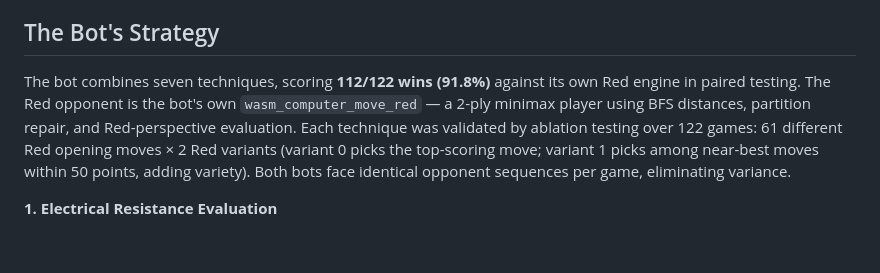
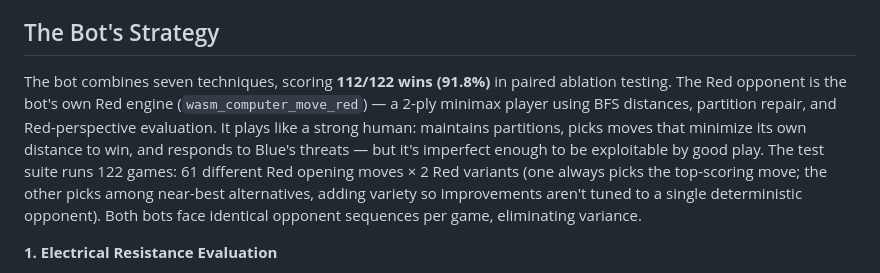
Before and after one commit to mglaezer/bridgit, a Markdown page: README.md, the part around the change. Rendered like a GitHub page; blank space fills up the shorter version.

Commit message:
Explain Red opponent choice: strong human-like play, not just identify it

```diff
--- a/README.md
+++ b/README.md
@@ -33,7 +33,7 @@ The bot plays Blue — the losing side. There is no winning theorem to follow, s
 
 ## The Bot's Strategy
 
-The bot combines seven techniques, scoring **112/122 wins (91.8%)** against its own Red engine in paired testing. The Red opponent is the bot's own `wasm_computer_move_red` — a 2-ply minimax player using BFS distances, partition repair, and Red-perspective evaluation. Each technique was validated by ablation testing over 122 games: 61 different Red opening moves × 2 Red variants (variant 0 picks the top-scoring move; variant 1 picks among near-best moves within 50 points, adding variety). Both bots face identical opponent sequences per game, eliminating variance.
+The bot combines seven techniques, scoring **112/122 wins (91.8%)** in paired ablation testing. The Red opponent is the bot's own Red engine (`wasm_computer_move_red`) — a 2-ply minimax player using BFS distances, partition repair, and Red-perspective evaluation. It plays like a strong human: maintains partitions, picks moves that minimize its own distance to win, and responds to Blue's threats — but it's imperfect enough to be exploitable by good play. The test suite runs 122 games: 61 different Red opening moves × 2 Red variants (one always picks the top-scoring move; the other picks among near-best alternatives, adding variety so improvements aren't tuned to a single deterministic opponent). Both bots face identical opponent sequences per game, eliminating variance.
 
 **1. Electrical Resistance Evaluation**
 
```
